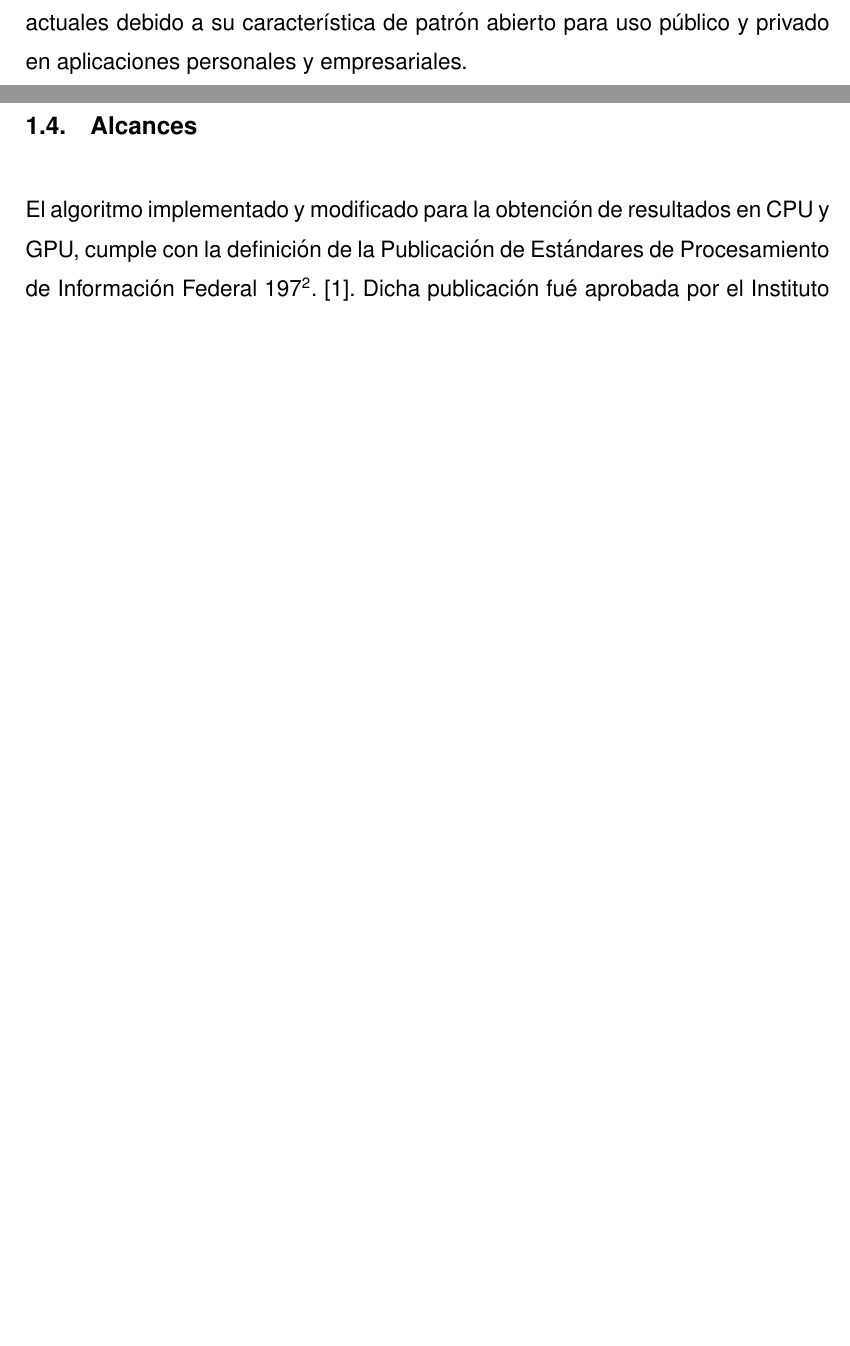
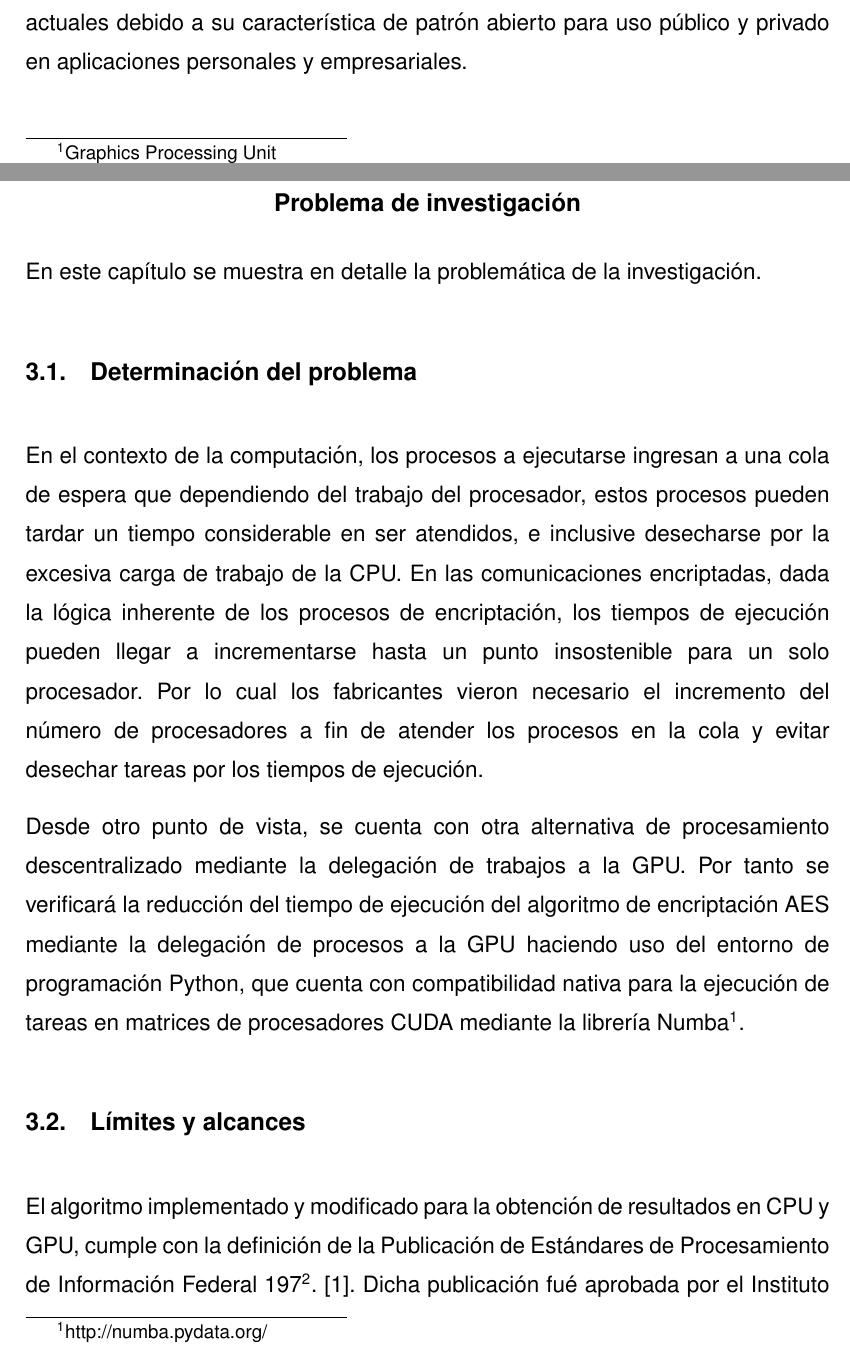
Before and after one commit to djimenezjerez/diplomado_diseno_de_redes, a LaTeX book (main.tex, which reads tex/introduccion.tex, tex/problema.tex): two parts of pages 7 and 9 of 14 before the commit and two parts of pages 7 and 12 of 15 after it, joined at a grey line, cut so that both start at the same text, the shorter picture padded with empty space. Compiled offline with pdfLaTeX; a missing bibliography style is replaced by a similar one.

Commit message:
Añadida determinación del problema

```diff
--- a/main.tex
+++ b/main.tex
@@ -310,6 +310,10 @@
   \subfile{tex/justificacion.tex}
   \newpage %------- Nueva página -------%
 
+  \chapter{Problema de investigación}
+  \subfile{tex/problema.tex}
+  \newpage %------- Nueva página -------%
+
   \cleardoublepage
   \phantomsection
   \addcontentsline{toc}{chapter}{Referencias}
--- a/tex/introduccion.tex
+++ b/tex/introduccion.tex
@@ -13,7 +13,7 @@
 
   Para solventar tal limitación es que los fabricantes de microprocesadores cambiaron el paradigma de desarrollo de hardware de la arquitectura mono-núcleo a la arquitectura multi-núcleo. Posterior a este cambio se pudo observar que el límite del número de procesadores de uso general ha llegado también a un límite difícil de superar debido al calentamiento al que son sometidos los circuitos integrados dentro de dichos procesadores ya que la temperatura es inversamente proporcional al tamaño de los dispositivos y al trabajo de cómputo que se designa a cada circuito; por ello muchas aplicaciones actuales hacen uso de recursos definidos para tareas específicas, por ejemplo para el cómputo de bloques muy grandes de imágenes o videos, se utilizan tarjetas gráficas que procesan volúmenes gigantescos de datos para entregar el resultado nuevamente al procesador central o bien para mostrar el resultado por pantalla u otro dispositivo de salida.
 
-  Debido a la carga de tareas que se asigna a la CPU, ésta puede llegar a formar colas insostenibles de procesos, por lo tanto, se intentará demostrar la factibilidad de la distribución de tareas a los procesadores de la Unidad de Procesamiento Gráfico (GPU) para incrementar la velocidad de ejecución del algoritmo Estándar de Encriptación Avanzado (AES).
+  Debido a la carga de tareas que se asigna a la CPU, ésta puede llegar a formar colas insostenibles de procesos, por lo tanto, se intentará demostrar la factibilidad de la distribución de tareas a los procesadores de la Unidad de Procesamiento Gráfico (GPU\footnote{Graphics Processing Unit}) para incrementar la velocidad de ejecución del algoritmo Estándar de Encriptación Avanzado (AES).
 
   \section{Importancia teórica y práctica}
 
@@ -51,6 +51,3 @@
 
   El método que de enfoque para el desarrollo del proyecto es el método cuantitativo, ya que los objetivos se demuestran con tablas comparativas de resultados; empírico, ya que se ejecutaron programas de cómputo para llegar a los resultados; racionalista, ya que los resultados se toman en cuenta sin ninguna interpretación previa y positivista, ya que se desea demostrar el la aserción del incremento de velocidad de ejecución del algoritmo AES en GPU con respecto a la velocidad de ejecución en CPU.
 
-  \section{Alcances}
-
-  El algoritmo implementado y modificado para la obtención de resultados en CPU y GPU, cumple con la definición de la Publicación de Estándares de Procesamiento de Información Federal 197\footnote{Federal Information Processing Standards Publications - FIPS 197 \cite{report:FIPS_197}}. \cite{report:FIPS_197}. Dicha publicación fué aprobada por el Instituto Nacional de Estándares y Tecnología\footnote{National
--- /dev/null
+++ b/tex/problema.tex
@@ -0,0 +1,16 @@
+\documentclass[../main.tex]{subfiles}
+
+\begin{document}
+\espacio
+
+  En este capítulo se muestra en detalle la problemática de la investigación.
+
+  \section{Determinación del problema}
+
+  En el contexto de la computación, los procesos a ejecutarse ingresan a una cola de espera que dependiendo del trabajo del procesador, estos procesos pueden tardar un tiempo considerable en ser atendidos, e inclusive desecharse por la excesiva carga de trabajo de la CPU. En las comunicaciones encriptadas, dada la lógica inherente de los procesos de encriptación, los tiempos de ejecución pueden llegar a incrementarse hasta un punto insostenible para un solo procesador. Por lo cual los fabricantes vieron necesario el incremento del número de procesadores a fin de atender los procesos en la cola y evitar desechar tareas por los tiempos de ejecución.
+
+  Desde otro punto de vista, se cuenta con otra alternativa de procesamiento descentralizado mediante la delegación de trabajos a la GPU. Por tanto se verificará la reducción del tiempo de ejecución del algoritmo de encriptación AES mediante la delegación de procesos a la GPU haciendo uso del entorno de programación Python, que cuenta con compatibilidad nativa para la ejecución de tareas en matrices de procesadores CUDA mediante la librería Numba\footnote{http://numba.pydata.org/}.
+
+  \section{Límites y alcances}
+
+  El algoritmo implementado y modificado para la obtención de resultados en CPU y GPU, cumple con la definición de la Publicación de Estándares de Procesamiento de Información Federal 197\footnote{Federal Information Processing Standards Publications - FIPS 197 \cite{report:FIPS_197}}. \cite{report:FIPS_197}. Dicha publicación fué aprobada por el Instituto Nacional de Estándares y Tecnología\footnote{National
```
Also changed, not shown: img/problema/gtx_650ti.png (renamed from img/introduccion/gtx_650ti.png), img/problema/intel_i7.jpg (renamed from img/introduccion/intel_i7.jpg), tex/introduccion.tex (14 more changed lines), tex/problema.tex (16 more changed lines).
